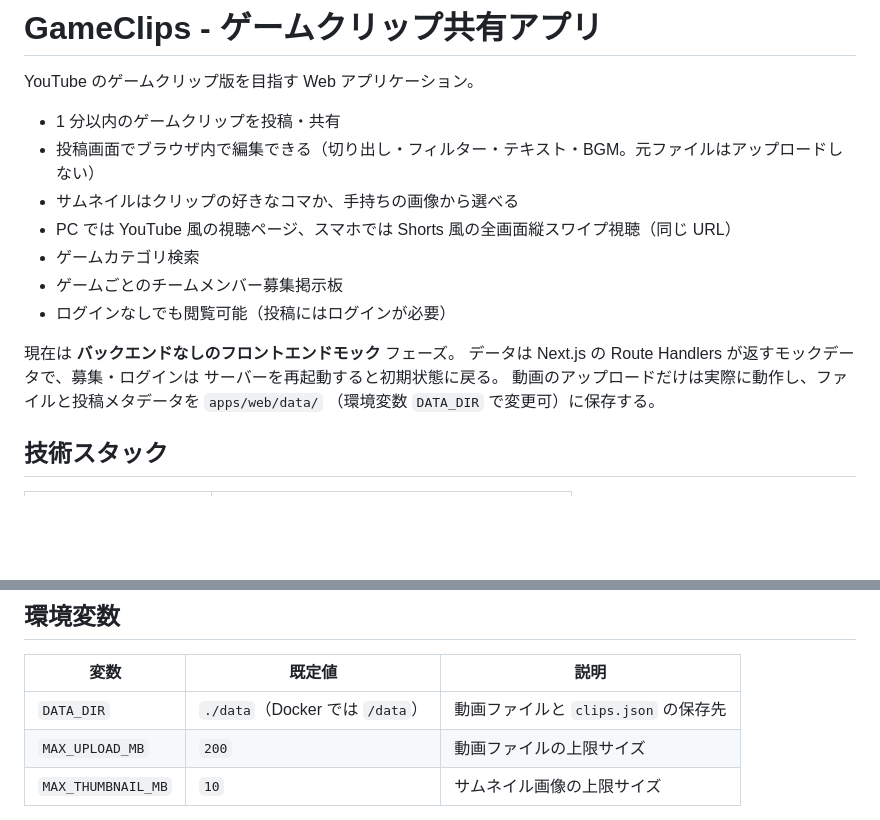
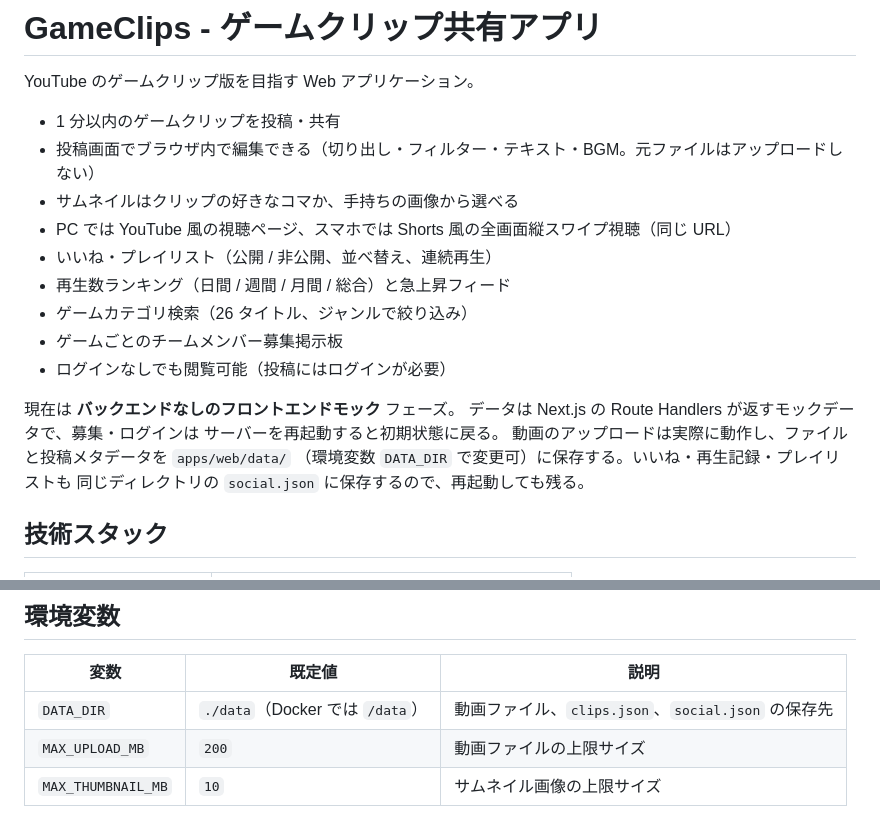
Before and after one commit to rockyx2000/gamingclipapp, a Markdown page: README.md, 2 parts joined by grey strips. Drawn GitHub-style; blank space fills up the shorter version.

Commit message:
docs: いいね・プレイリスト・ランキング・急上昇の設計と API を追記
Co-Authored-By: Claude Opus 5.5 <noreply@anthropic.com>
Claude-Session: https://claude.ai/code/session_01RL4riKDByqh2GYp2JFEgLN

```diff
--- a/README.md
+++ b/README.md
@@ -6,15 +6,18 @@ YouTube のゲームクリップ版を目指す Web アプリケーション。
 - 投稿画面でブラウザ内で編集できる（切り出し・フィルター・テキスト・BGM。元ファイルはアップロードしない）
 - サムネイルはクリップの好きなコマか、手持ちの画像から選べる
 - PC では YouTube 風の視聴ページ、スマホでは Shorts 風の全画面縦スワイプ視聴（同じ URL）
-- ゲームカテゴリ検索
+- いいね・プレイリスト（公開 / 非公開、並べ替え、連続再生）
+- 再生数ランキング（日間 / 週間 / 月間 / 総合）と急上昇フィード
+- ゲームカテゴリ検索（26 タイトル、ジャンルで絞り込み）
 - ゲームごとのチームメンバー募集掲示板
 - ログインなしでも閲覧可能（投稿にはログインが必要）
 
 現在は **バックエンドなしのフロントエンドモック** フェーズ。
 データは Next.js の Route Handlers が返すモックデータで、募集・ログインは
 サーバーを再起動すると初期状態に戻る。
-動画のアップロードだけは実際に動作し、ファイルと投稿メタデータを `apps/web/data/`
-（環境変数 `DATA_DIR` で変更可）に保存する。
+動画のアップロードは実際に動作し、ファイルと投稿メタデータを `apps/web/data/`
+（環境変数 `DATA_DIR` で変更可）に保存する。いいね・再生記録・プレイリストも
+同じディレクトリの `social.json` に保存するので、再起動しても残る。
 
 ## 技術スタック
 
@@ -60,7 +63,7 @@ docker run --rm -p 3000:3000 -v gamingclipapp-data:/data gamingclipapp-web:dev
 
 | 変数 | 既定値 | 説明 |
 |---|---|---|
-| `DATA_DIR` | `./data`（Docker では `/data`） | 動画ファイルと `clips.json` の保存先 |
+| `DATA_DIR` | `./data`（Docker では `/data`） | 動画ファイル、`clips.json`、`social.json` の保存先 |
 | `MAX_UPLOAD_MB` | `200` | 動画ファイルの上限サイズ |
 | `MAX_THUMBNAIL_MB` | `10` | サムネイル画像の上限サイズ |
 
```
Also changed, not shown: docs/architecture.md (+58 -4 lines).
